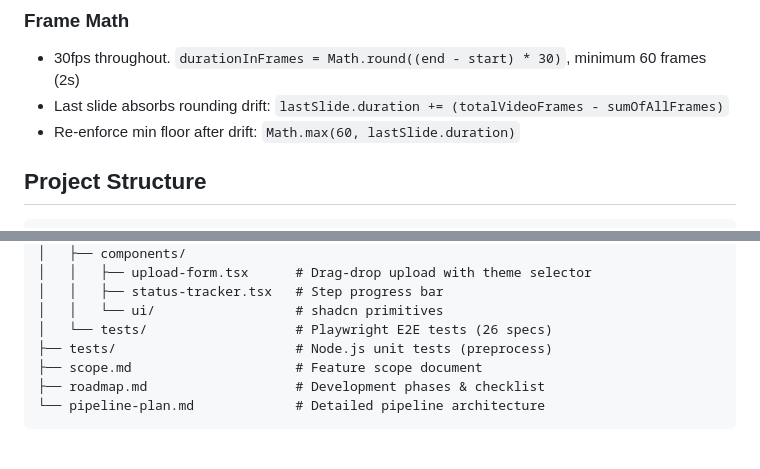
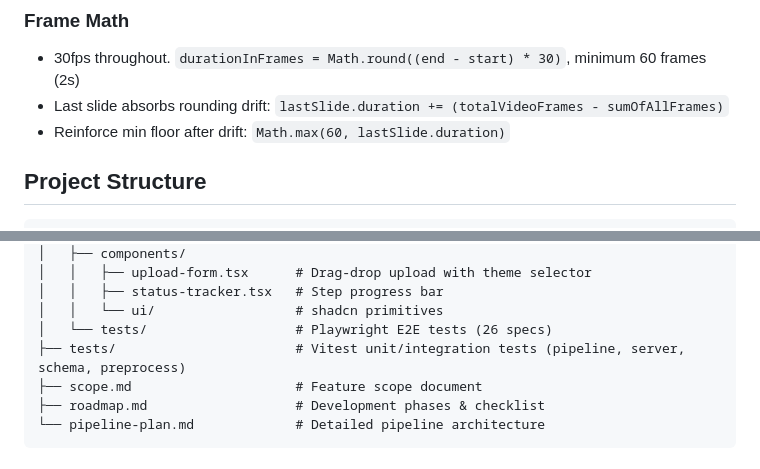
Before and after one commit to intelogroup/presto, a Markdown page: CLAUDE.md, 2 parts joined by grey strips. Rendered like a GitHub page.

```diff
--- a/CLAUDE.md
+++ b/CLAUDE.md
@@ -40,7 +40,7 @@ Always use `multer.diskStorage()` — never memory storage. A 500MB video in RAM
 ### Frame Math
 - 30fps throughout. `durationInFrames = Math.round((end - start) * 30)`, minimum 60 frames (2s)
 - Last slide absorbs rounding drift: `lastSlide.duration += (totalVideoFrames - sumOfAllFrames)`
-- Re-enforce min floor after drift: `Math.max(60, lastSlide.duration)`
+- Reinforce min floor after drift: `Math.max(60, lastSlide.duration)`
 
 ## Project Structure
 
@@ -72,7 +72,7 @@ presto/
 │   │   ├── status-tracker.tsx   # Step progress bar
 │   │   └── ui/                  # shadcn primitives
 │   └── tests/                   # Playwright E2E tests (26 specs)
-├── tests/                       # Node.js unit tests (preprocess)
+├── tests/                       # Vitest unit/integration tests (pipeline, server, schema, preprocess)
 ├── scope.md                     # Feature scope document
 ├── roadmap.md                   # Development phases & checklist
 └── pipeline-plan.md             # Detailed pipeline architecture
```
Also changed, not shown: frontend/UI_PLAN.md (+34 -10 lines).
